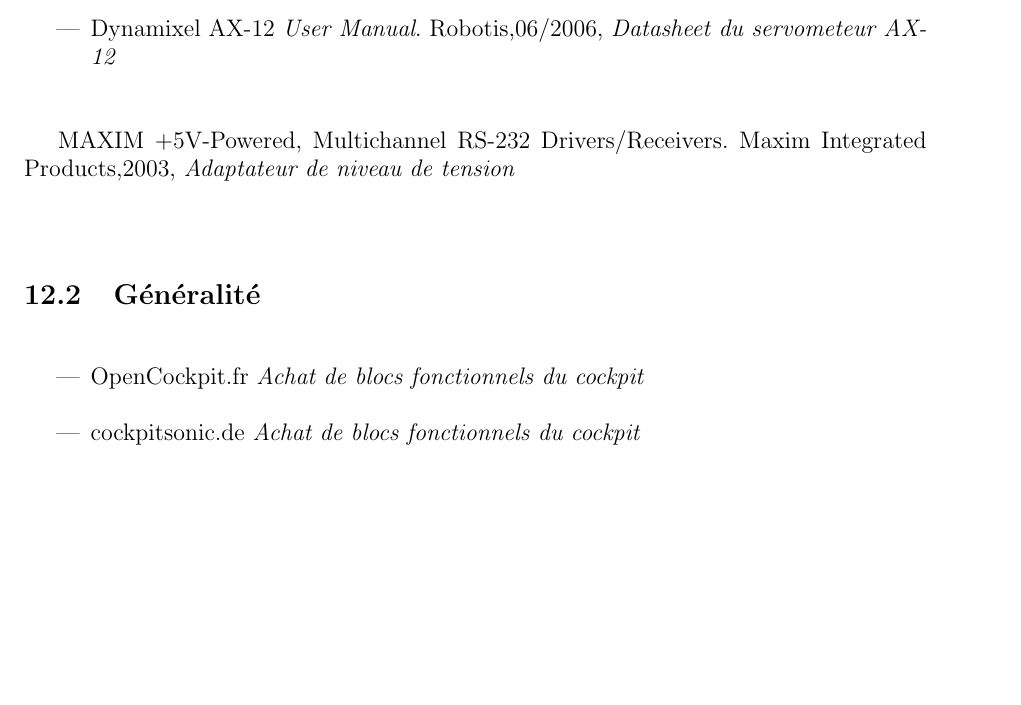
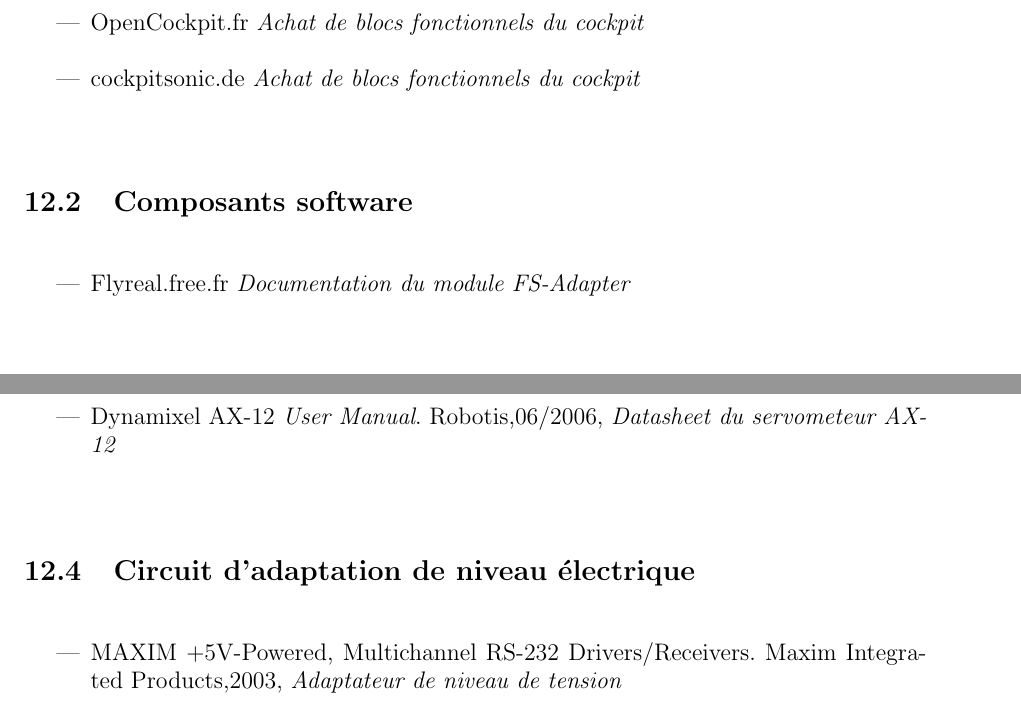
Before and after one commit to pipi/cockpitsim, a LaTeX document (doc/manual/rapport.tex, which reads doc/manual/bibliographie.tex): part of page 80 of 82 before the commit and two parts of pages 79 and 80 of 82 after it, the two joined at a grey line, cut so that both start at the same text, the shorter picture padded with empty space. Compiled offline with pdfLaTeX; the source files are stored in an older character set and shown here as Unicode.

Commit message:
modif bibli! zoubi a tous!!!!

```diff
--- a/doc/manual/bibliographie.tex
+++ b/doc/manual/bibliographie.tex
@@ -2,6 +2,25 @@
 \authors{
   \authorinfo{Alexandre}{Ouazan} \\
 }
+
+\section{Généralité}
+
+\begin{itemize}
+
+\item OpenCockpit.fr
+\textit{Achat de blocs fonctionnels du cockpit}\\
+
+\item cockpitsonic.de
+\textit{Achat de blocs fonctionnels du cockpit}\\
+\end{itemize}
+
+\section{Composants software}
+\begin{itemize}
+\item Flyreal.free.fr
+\textit{Documentation du module FS-Adapter}\\
+
+\end{itemize}
+
 \section{Module périphérique sur bus de donnée}
 \begin{itemize}
 \item MAX 2 Micro Kit \textit{Version 1.31 - User Manual}. Terasic Technologies, 2007
@@ -33,18 +52,9 @@
 
 
 \end{itemize}
-
- MAXIM +5V-Powered, Multichannel RS-232 Drivers/Receivers. Maxim Integrated Products,2003,
-\textit{Adaptateur de niveau de tension}\\
-
-
-\section{Généralité}
+\section{Circuit d'adaptation de niveau électrique}
 
 \begin{itemize}
-
-\item OpenCockpit.fr
-\textit{Achat de blocs fonctionnels du cockpit}\\
-
-\item cockpitsonic.de
-\textit{Achat de blocs fonctionnels du cockpit}\\
+\item MAXIM +5V-Powered, Multichannel RS-232 Drivers/Receivers. Maxim Integrated Products,2003,
+\textit{Adaptateur de niveau de tension}\\
 \end{itemize}
```
